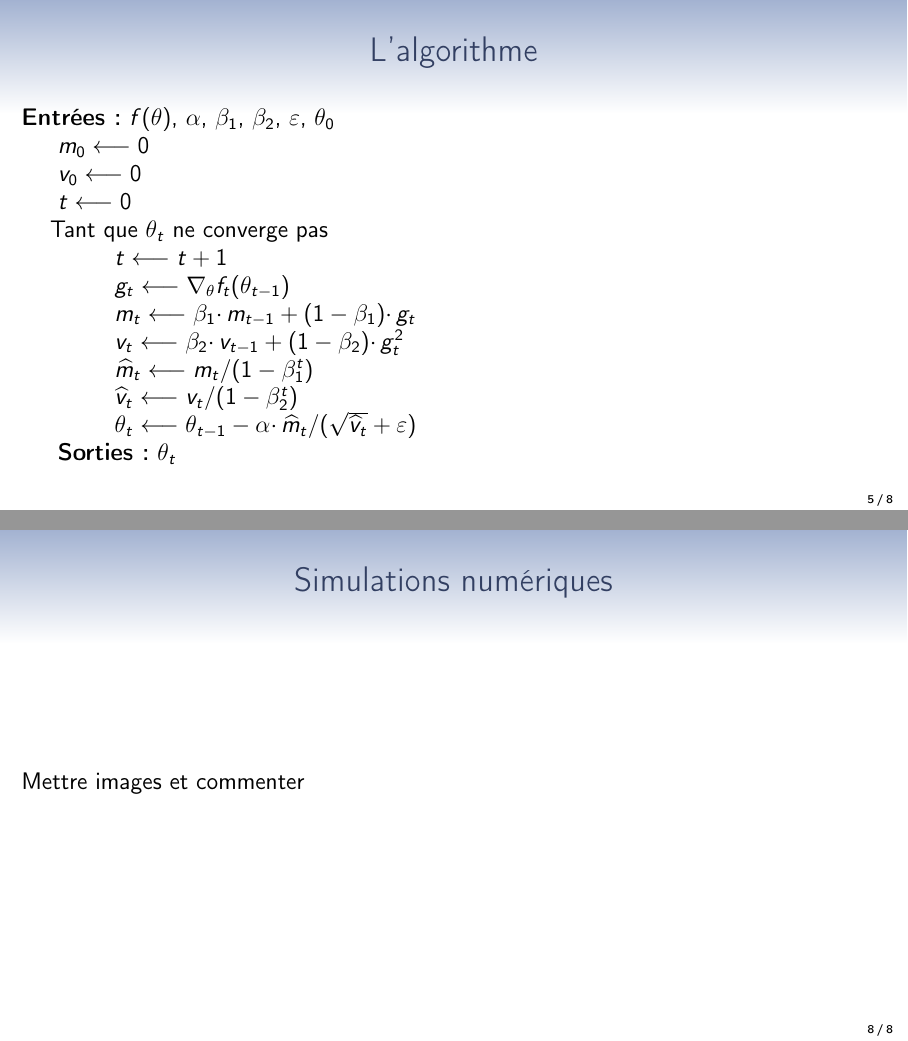
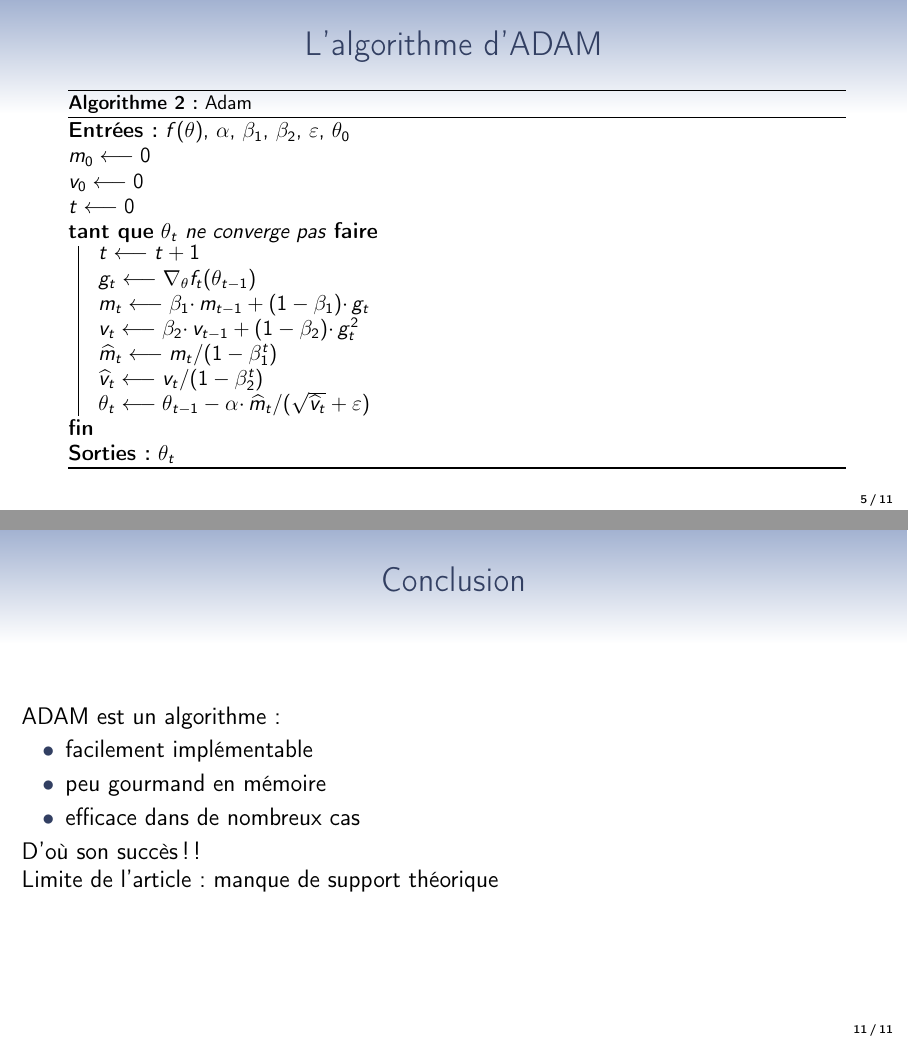
Before and after one commit to Guillaume-BR/Article-ADAM, LaTeX slides (Slides/Adam-slides.tex): pages 5 and 12 of 12 before the commit and pages 5 and 15 of 15 after it, joined at a grey line. Compiled offline with pdfLaTeX.

Commit message:
slides et rangements

```diff
--- a/Slides/Adam-slides.tex
+++ b/Slides/Adam-slides.tex
@@ -22,6 +22,8 @@
 
 \setbeamertemplate{navigation symbols}{}
 \setbeamertemplate{footline}[frame number]
+
+\setlength\parindent{0cm}
 
 \begin{document}
 
@@ -82,24 +84,28 @@ Rappel : Qu'est-ce qu'une méthode d'ordre 1 ? Évaluation de $f(\theta)$ et de
 \end{frame}
 
 
-
-
-\begin{frame}{L'algorithme}
-
-\textbf{Entrées :} $f(\theta)$, $\alpha$, $\beta_1$, $\beta_2$, $\varepsilon$, $\theta_0$\\
-\hspace*{0.5cm}   $m_0\longleftarrow 0$ \\
-\hspace*{0.5cm}  $v_0\longleftarrow 0$ \\
-\hspace*{0.5cm}  $t\longleftarrow 0$ \\
-\hspace*{0.5cm}Tant que $\theta_t$ ne converge pas\\
-   \hspace*{1.5cm} $t\longleftarrow t+1$\\
-   \hspace*{1.5cm} $g_t \longleftarrow \nabla_{\theta}f_t(\theta_{t-1})$\\
-  \hspace*{1.5cm}  $m_t \longleftarrow \beta_1\cdotp m_{t-1}+(1-\beta_1)\cdotp g_t$\\
-   \hspace*{1.5cm} $v_t \longleftarrow \beta_2\cdotp v_{t-1}+(1-\beta_2)\cdotp g_t^2$\\
-   \hspace*{1.5cm} $\widehat m_t \longleftarrow m_t/(1-\beta_1^t)$\\
-   \hspace*{1.5cm} $\widehat v_t \longleftarrow v_t/(1-\beta_2^t)$\\
-   \hspace*{1.5cm} $\theta_t \longleftarrow \theta_{t-1}-\alpha\cdotp \widehat m_t/(\sqrt{\widehat v_t}+\varepsilon)$
-
-\hspace*{0.5cm} \textbf{Sorties :} $\theta_t$
+\begin{frame}{L'algorithme d'ADAM}
+\begin{center}
+\scalebox{0.9}{
+\begin{algorithm}[H]
+  \caption{Adam}
+  \Entree{$f(\theta)$, $\alpha$, $\beta_1$, $\beta_2$, $\varepsilon$, $\theta_0$}
+  $m_0\longleftarrow 0$ \\
+  $v_0\longleftarrow 0$ \\
+  $t\longleftarrow 0$ \\
+  \Tq{$\theta_t$ ne converge pas}{
+    $t\longleftarrow t+1$\\
+    $g_t \longleftarrow \nabla_{\theta}f_t(\theta_{t-1})$\\
+    $m_t \longleftarrow \beta_1\cdotp m_{t-1}+(1-\beta_1)\cdotp g_t$\\
+    $v_t \longleftarrow \beta_2\cdotp v_{t-1}+(1-\beta_2)\cdotp g_t^2$\\
+    $\widehat m_t \longleftarrow m_t/(1-\beta_1^t)$\\
+    $\widehat v_t \longleftarrow v_t/(1-\beta_2^t)$\\
+    $\theta_t \longleftarrow \theta_{t-1}-\alpha\cdotp \widehat m_t/(\sqrt{\widehat v_t}+\varepsilon)$
+  }
+  \Sortie{$\theta_t$}
+\end{algorithm}
+}
+\end{center}
 \end{frame}
 
 \begin{frame}{Explications}
@@ -155,8 +167,25 @@ On définit le regret par : $$R(T)=\sum_{t=1}^{T}f_t(x_t)-\min_{x\in\mathcal{X}}
 
 \end{frame}
 
+
+
 \begin{frame}{Simulations numériques}
-    Mettre images et commenter
+  \includegraphics[width=0.45\linewidth]{../Images/FashionMNIST.png} \hfill \includegraphics[width=0.45\linewidth]{../Images/IMDB_article.png}
+\end{frame}
+
+\begin{frame}{Conclusion}
+ADAM est un algorithme :
+
+\begin{itemize}
+\item[$\bullet$] facilement implémentable
+\item[$\bullet$] peu gourmand en mémoire
+\item[$\bullet$] efficace dans de nombreux cas
+\end{itemize}
+
+D'où son succès !!
+
+Limite de l'article : manque de support théorique
+
 \end{frame}
 
 \end{document}
```
Also changed, not shown: Images/FashionMNIST.png (added), Images/FashionMNIST_test_accuracy.png (added), Images/FashionMNIST_test_error.png (added), Images/IMDB_MNIST_article.png (added), Images/IMDB_article.png (added), Images/RMSProp.png (added), Images/adagrad.png (added), Images/bias_correction_article.png (added), Images/illu_2.png (added), Images/opt_comparison.png (added), Slides/Adam-slides.pdf, Slides/Adam-slides.tex (18 more changed lines).
